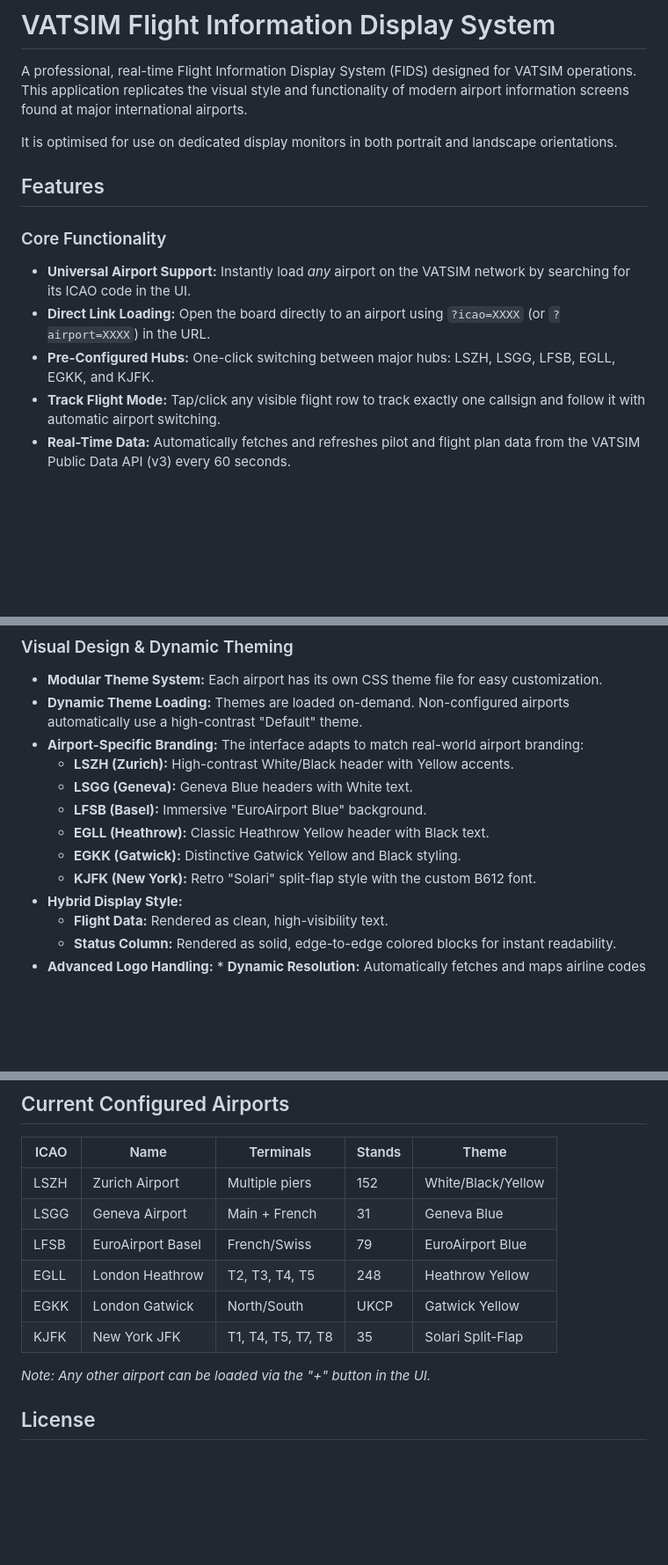
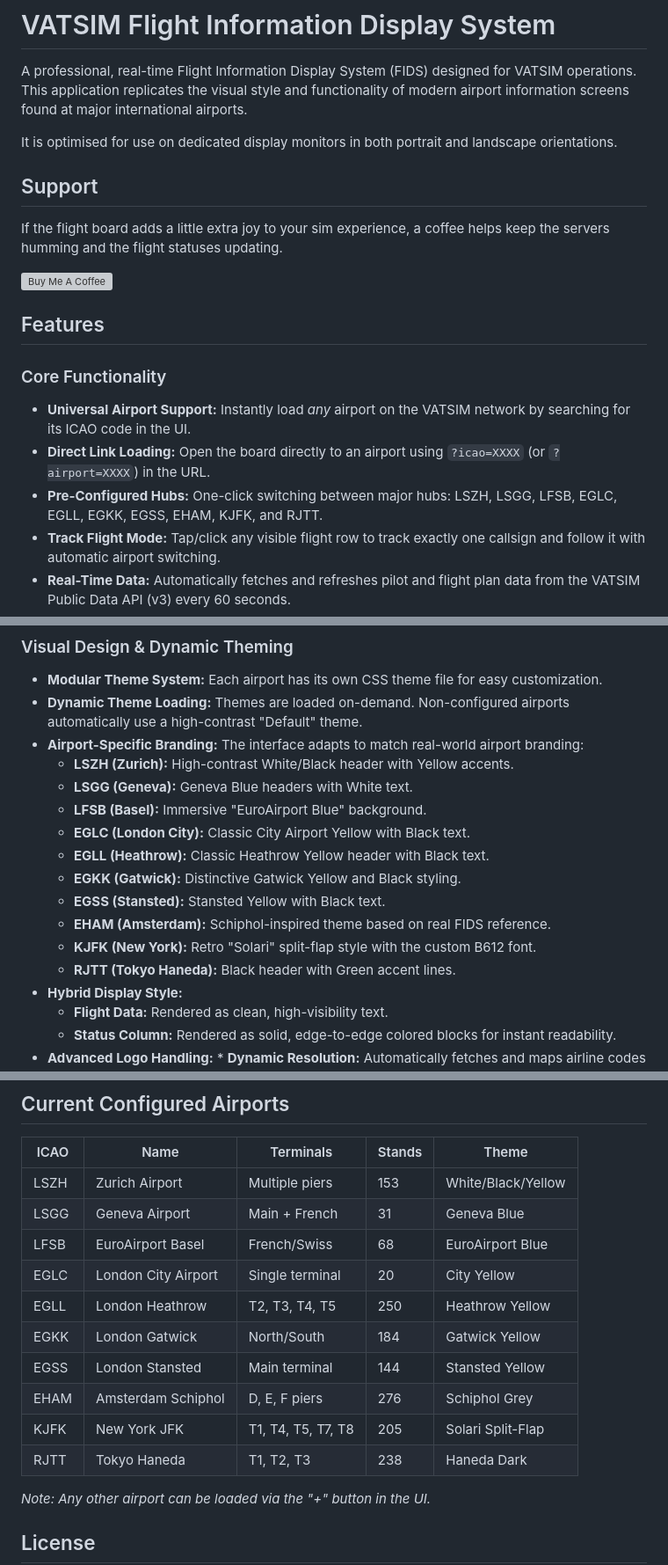
Before and after one commit to tazmattar/flight-board, a Markdown page: README.md, 3 parts joined by grey strips. Shown at 88% size. Drawn GitHub-style; blank space fills up the shorter version; grey boxes are pictures that could not be loaded.

Commit message:
Update README: add support link, fix airports, correct outdated info
Co-Authored-By: Claude Sonnet 4.6 <noreply@anthropic.com>

```diff
--- a/README.md
+++ b/README.md
@@ -2,13 +2,19 @@
 A professional, real-time Flight Information Display System (FIDS) designed for VATSIM operations. This application replicates the visual style and functionality of modern airport information screens found at major international airports.
 
 It is optimised for use on dedicated display monitors in both portrait and landscape orientations.
+
+## Support
+
+If the flight board adds a little extra joy to your sim experience, a coffee helps keep the servers humming and the flight statuses updating.
+
+[![Buy Me A Coffee](https://www.buymeacoffee.com/assets/img/custom_images/orange_img.png)](https://buymeacoffee.com/tazmattar)
 
 ## Features
 
 ### Core Functionality
 * **Universal Airport Support:** Instantly load *any* airport on the VATSIM network by searching for its ICAO code in the UI.
 * **Direct Link Loading:** Open the board directly to an airport using `?icao=XXXX` (or `?airport=XXXX`) in the URL.
-* **Pre-Configured Hubs:** One-click switching between major hubs: LSZH, LSGG, LFSB, EGLL, EGKK, and KJFK.
+* **Pre-Configured Hubs:** One-click switching between major hubs: LSZH, LSGG, LFSB, EGLC, EGLL, EGKK, EGSS, EHAM, KJFK, and RJTT.
 * **Track Flight Mode:** Tap/click any visible flight row to track exactly one callsign and follow it with automatic airport switching.
 * **Real-Time Data:** Automatically fetches and refreshes pilot and flight plan data from the VATSIM Public Data API (v3) every 60 seconds.
 * **Live WebSockets:** Uses Socket.IO to push updates immediately to the client without requiring a page refresh.
@@ -44,9 +50,13 @@ It is optimised for use on dedicated display monitors in both portrait and lands
     * **LSZH (Zurich):** High-contrast White/Black header with Yellow accents.
     * **LSGG (Geneva):** Geneva Blue headers with White text.
     * **LFSB (Basel):** Immersive "EuroAirport Blue" background.
+    * **EGLC (London City):** Classic City Airport Yellow with Black text.
     * **EGLL (Heathrow):** Classic Heathrow Yellow header with Black text.
     * **EGKK (Gatwick):** Distinctive Gatwick Yellow and Black styling.
+    * **EGSS (Stansted):** Stansted Yellow with Black text.
+    * **EHAM (Amsterdam):** Schiphol-inspired theme based on real FIDS reference.
     * **KJFK (New York):** Retro "Solari" split-flap style with the custom B612 font.
+    * **RJTT (Tokyo Haneda):** Black header with Green accent lines.
 * **Hybrid Display Style:**
     * **Flight Data:** Rendered as clean, high-visibility text.
     * **Status Column:** Rendered as solid, edge-to-edge colored blocks for instant readability.
@@ -158,12 +169,16 @@ You can add specific logic for new airports in `checkin_assignments.py` (for des
 
 | ICAO | Name | Terminals | Stands | Theme |
 |------|------|-----------|--------|-------|
-| LSZH | Zurich Airport | Multiple piers | 152 | White/Black/Yellow |
+| LSZH | Zurich Airport | Multiple piers | 153 | White/Black/Yellow |
 | LSGG | Geneva Airport | Main + French | 31 | Geneva Blue |
-| LFSB | EuroAirport Basel | French/Swiss | 79 | EuroAirport Blue |
-| EGLL | London Heathrow | T2, T3, T4, T5 | 248 | Heathrow Yellow |
-| EGKK | London Gatwick | North/South | UKCP | Gatwick Yellow |
-| KJFK | New York JFK | T1, T4, T5, T7, T8 | 35 | Solari Split-Flap |
+| LFSB | EuroAirport Basel | French/Swiss | 68 | EuroAirport Blue |
+| EGLC | London City Airport | Single terminal | 20 | City Yellow |
+| EGLL | London Heathrow | T2, T3, T4, T5 | 250 | Heathrow Yellow |
+| EGKK | London Gatwick | North/South | 184 | Gatwick Yellow |
+| EGSS | London Stansted | Main terminal | 144 | Stansted Yellow |
+| EHAM | Amsterdam Schiphol | D, E, F piers | 276 | Schiphol Grey |
+| KJFK | New York JFK | T1, T4, T5, T7, T8 | 205 | Solari Split-Flap |
+| RJTT | Tokyo Haneda | T1, T2, T3 | 238 | Haneda Dark |
 
 *Note: Any other airport can be loaded via the "+" button in the UI.*
 
```
Also changed, not shown: other parts of README.md (+6 -5 lines).
